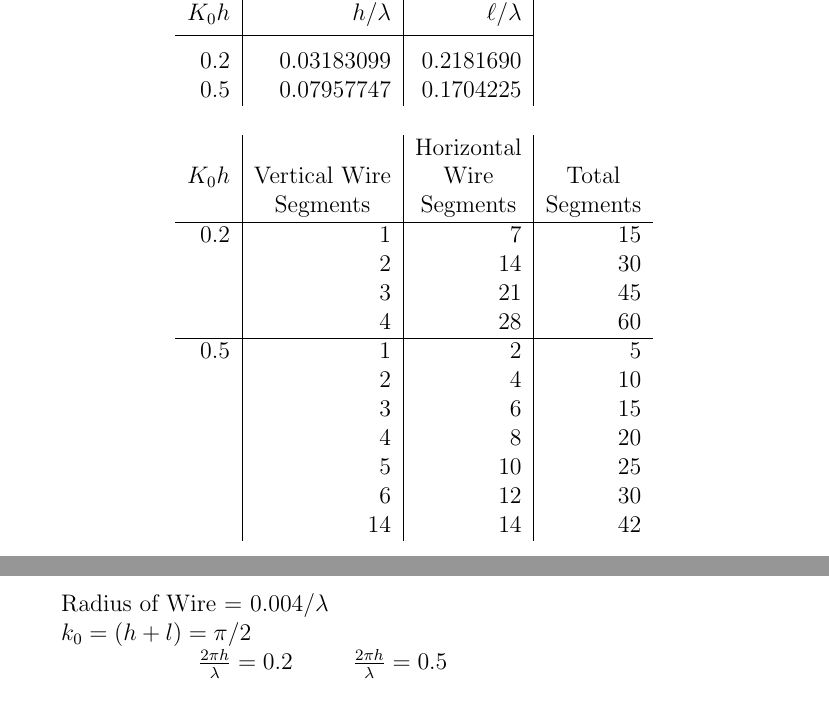
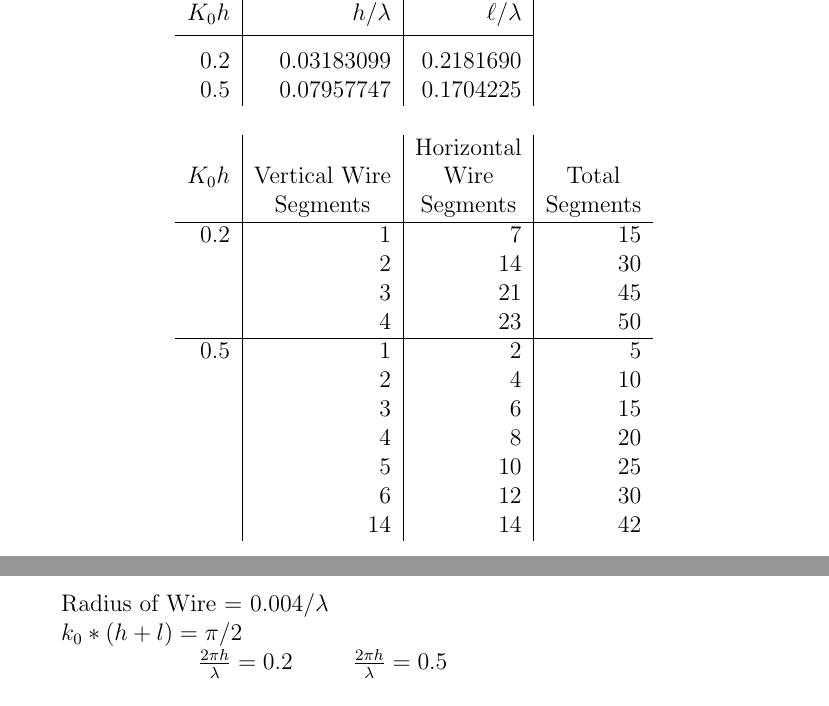
Before and after one commit to schlatterbeck/mininec-3-doc, a LaTeX document (mininec3.tex): two parts of pages 53 and 56 of 87, joined at a grey line, cut so that both start at the same text. Compiled offline with pdfLaTeX.

Commit message:
Fix figures 28 and 31
Fig. 28 with total number of segments 60 is inconsistent with figure 29.
So we use 23 for the horizontal wire segments (what looks like '28' in
the report is probably a '23' to make the resulting sum 50).
Correction for fig. 31 has more explanations in README.

```diff
--- a/mininec3.tex
+++ b/mininec3.tex
@@ -1580,7 +1580,7 @@ $K_0h$ & $h/\lambda$ & $\ell/\lambda$ \\[3pt]
 0.2 &  1  &  7 & 15 \\
     &  2  & 14 & 30 \\
     &  3  & 21 & 45 \\
-    &  4  & 28 & 60 \\
+    &  4  & 23 & 50 \\
 \hline
 0.5 &  1  &  2 &  5 \\
     &  2  &  4 & 10 \\
@@ -1653,7 +1653,7 @@ provide equally accurate answers.
 \begin{figure}[htb]
 \begin{tabular}{lll}
 \multicolumn{2}{l}{\quad Radius of Wire = $0.004/\lambda$}  \\
-\multicolumn{2}{l}{\quad $k_0 = (h + l) = \pi/2$}           \\
+\multicolumn{2}{l}{\quad $k_0 * (h + l) = \pi/2$}           \\
          & $\frac{2\pi h}{\lambda}=0.2$ & $\frac{2\pi h}{\lambda}=0.5$ \\
 \ \\
 \hline
```
Also changed, not shown: 1 other file.
